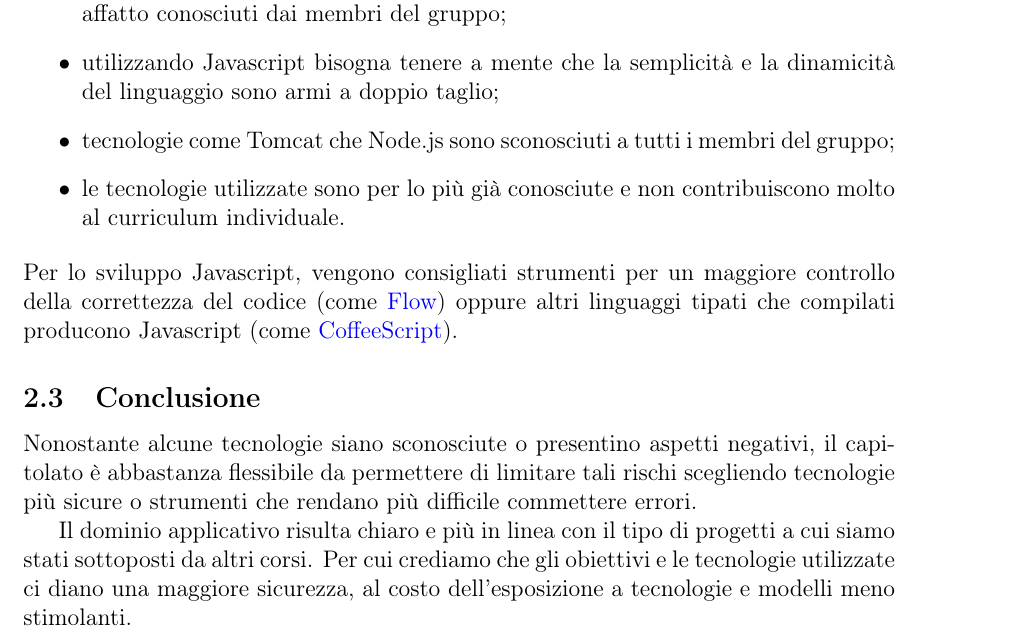
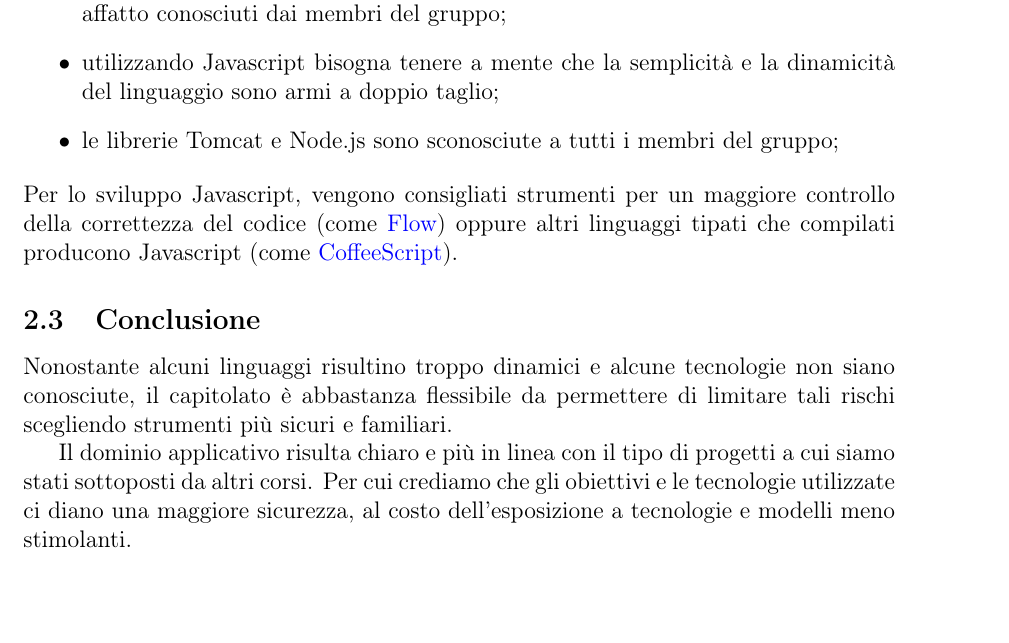
Before and after one commit to waltersandon/starware.swe15, a LaTeX document (doc/1_RR/interni/StudioDiFattibilita/StudioDiFattibilita_v1.0.7.tex): part of page 6 of 11, cut so that both start at the same text. Compiled offline with pdfLaTeX.

Commit message:
Sistemate inconsistenze nel capitolato 5

```diff
--- a/doc/1_RR/interni/StudioDiFattibilita/StudioDiFattibilita_v1.0.7.tex
+++ b/doc/1_RR/interni/StudioDiFattibilita/StudioDiFattibilita_v1.0.7.tex
@@ -189,15 +189,13 @@ che dovranno essere tenuti sotto controllo:
 \begin{itemize}
 \item nel caso di utilizzo di MongoDB, la tecnologia il paradigma (NoSQL) non sono affatto conosciuti dai membri del gruppo;
 \item utilizzando Javascript bisogna tenere a mente che la semplicità e la dinamicità del linguaggio sono armi a doppio taglio;
-\item tecnologie come Tomcat che Node.js sono sconosciuti a tutti i membri del gruppo;
-\item le tecnologie utilizzate sono per lo più già conosciute e non contribuiscono molto al curriculum individuale.
+\item le librerie Tomcat e Node.js sono sconosciute a tutti i membri del gruppo;
 \end{itemize}
 Per lo sviluppo Javascript, vengono consigliati strumenti per un maggiore controllo della correttezza del codice (come \href{http://flowtype.org}{Flow}) oppure altri linguaggi tipati che compilati producono Javascript (come \href{http://coffeescript.org}{CoffeeScript}).
 
 \subsection{Conclusione}
 
-Nonostante alcune tecnologie siano sconosciute o presentino aspetti negativi, il capitolato è abbastanza flessibile da permettere di limitare tali rischi scegliendo tecnologie più sicure o strumenti che rendano più difficile commettere
-errori.
+Nonostante alcuni linguaggi risultino troppo dinamici e alcune tecnologie non siano conosciute, il capitolato è abbastanza flessibile da permettere di limitare tali rischi scegliendo strumenti più sicuri e familiari.
 
 Il dominio applicativo risulta chiaro e più in linea con il tipo di progetti a cui siamo stati sottoposti da altri corsi. Per cui crediamo che gli obiettivi e le tecnologie utilizzate ci diano una maggiore sicurezza, al costo dell'esposizione a tecnologie e modelli meno stimolanti.
 
```
